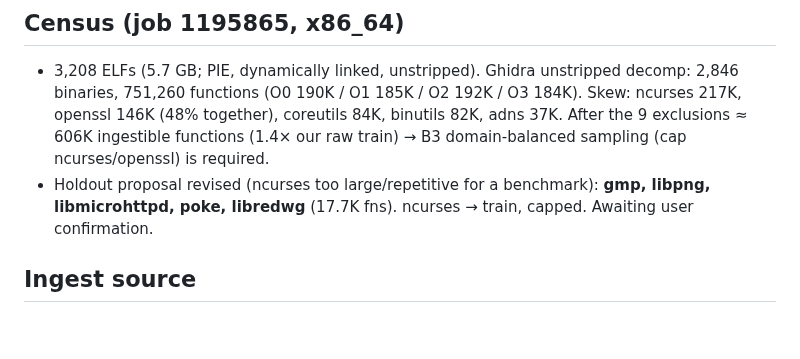
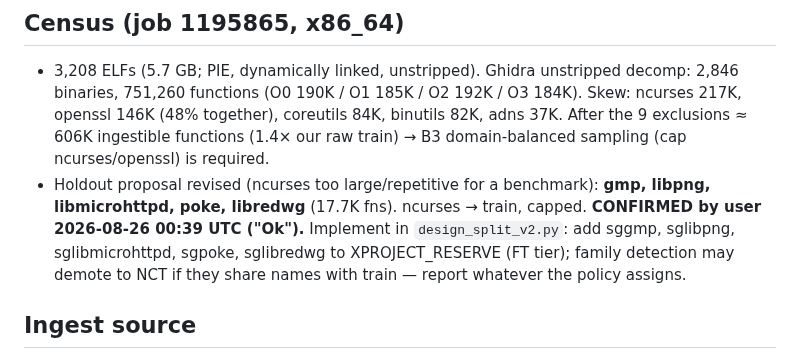
Before and after one commit to ananta-pradipta/stripped-binary-name-recovery, a Markdown page: docs/B1_SYMGEN_CORPUS_INGEST.md, the part around the change. Rendered like a GitHub page; blank space fills up the shorter version.

Commit message:
B1: external holdout confirmed (gmp, libpng, libmicrohttpd, poke, libredwg)

```diff
--- a/docs/B1_SYMGEN_CORPUS_INGEST.md
+++ b/docs/B1_SYMGEN_CORPUS_INGEST.md
@@ -51,7 +51,7 @@ Ingestible: **24 projects, x86_64, O0–O3**. Version differences (e.g. grep-3.8
   adns 37K. After the 9 exclusions ≈ 606K ingestible functions (1.4× our raw train) → B3 domain-balanced sampling
   (cap ncurses/openssl) is required.
 - Holdout proposal revised (ncurses too large/repetitive for a benchmark): **gmp, libpng, libmicrohttpd, poke,
-  libredwg** (17.7K fns). ncurses → train, capped. Awaiting user confirmation.
+  libredwg** (17.7K fns). ncurses → train, capped. **CONFIRMED by user 2026-08-26 00:39 UTC ("Ok").** Implement in `design_split_v2.py`: add sggmp, sglibpng, sglibmicrohttpd, sgpoke, sglibredwg to XPROJECT_RESERVE (FT tier); family detection may demote to NCT if they share names with train — report whatever the policy assigns.
 
 ## Ingest source
 - `relift_ws/symgen/bins/<id>.debug` symlinks, id = `sg<proj>_<tool>_<opt>` (`scripts/symgen_ingest_manifest.py`;
```
